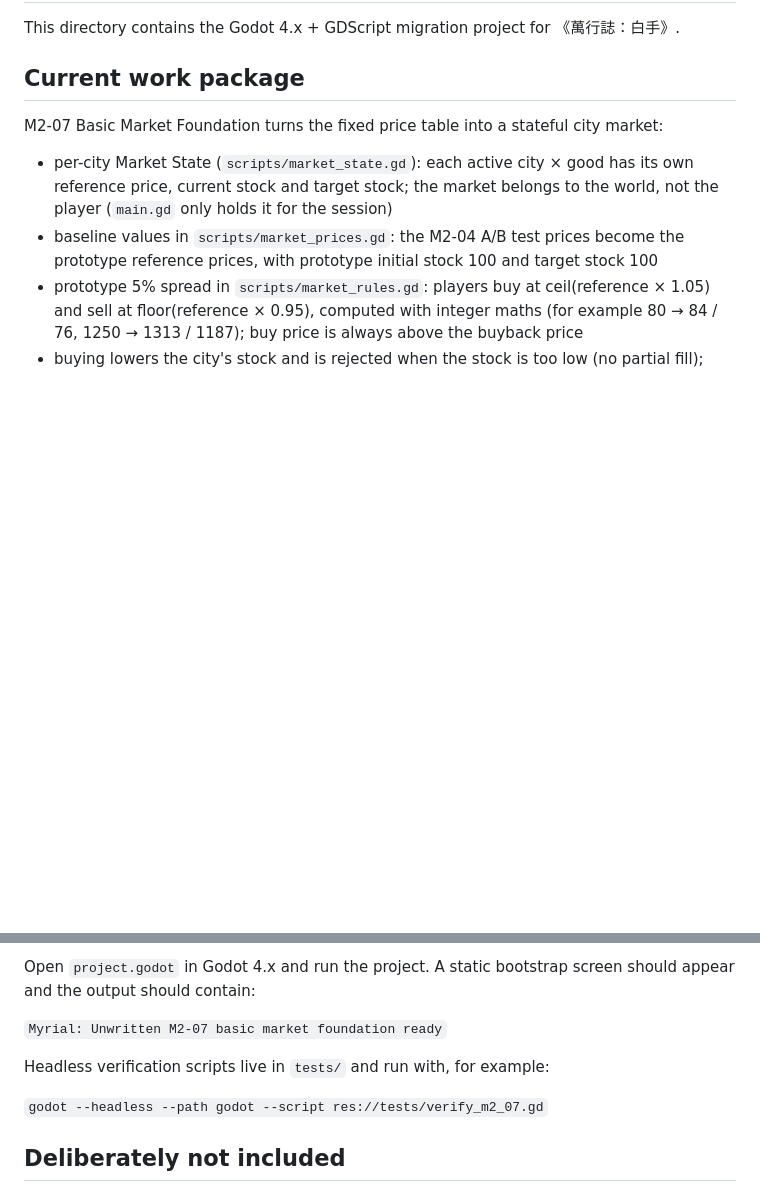
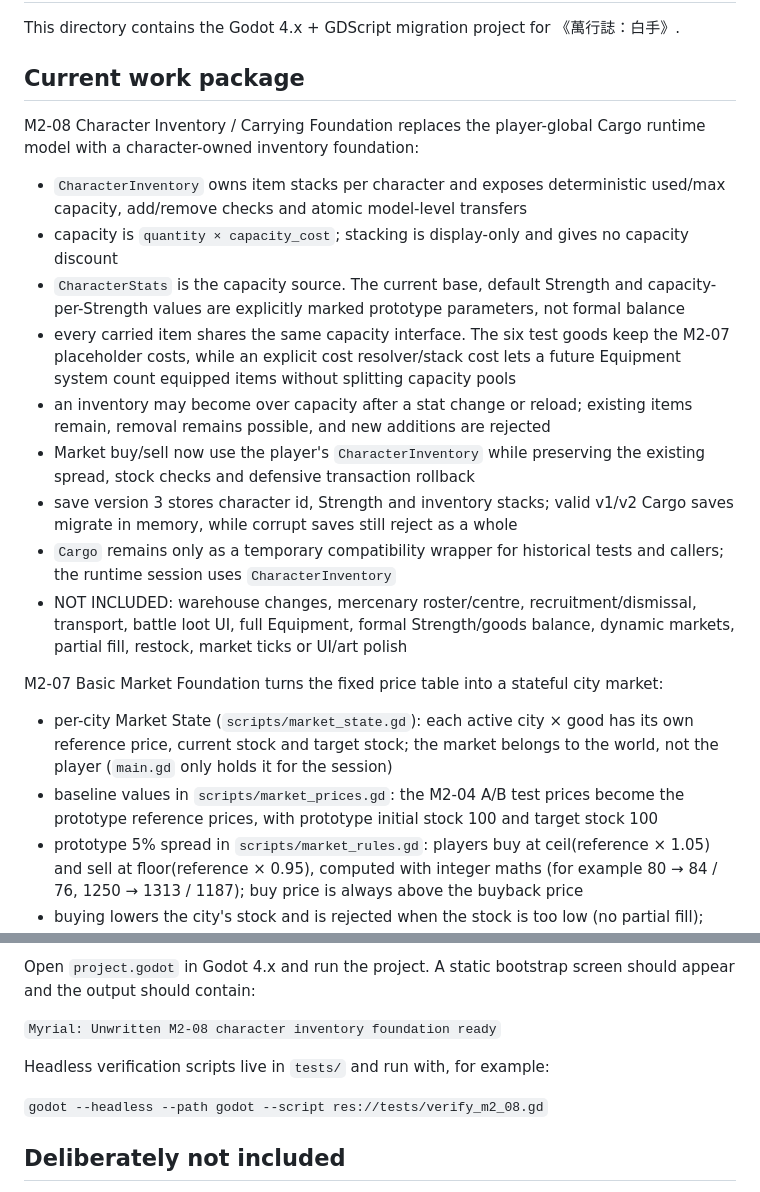
Before and after one commit to 8tdgdvs26d-netizen/project-gersang-mobile, a Markdown page: godot/README.md, 2 parts joined by grey strips. GitHub-like rendering; blank space fills up the shorter version.

Commit message:
docs(godot): document M2-08 inventory foundation

```diff
--- a/godot/README.md
+++ b/godot/README.md
@@ -4,6 +4,31 @@ This directory contains the Godot 4.x + GDScript migration project for
 《萬行誌：白手》.
 
 ## Current work package
+
+M2-08 Character Inventory / Carrying Foundation replaces the player-global
+Cargo runtime model with a character-owned inventory foundation:
+
+- `CharacterInventory` owns item stacks per character and exposes deterministic
+  used/max capacity, add/remove checks and atomic model-level transfers
+- capacity is `quantity × capacity_cost`; stacking is display-only and gives no
+  capacity discount
+- `CharacterStats` is the capacity source. The current base, default Strength and
+  capacity-per-Strength values are explicitly marked prototype parameters, not
+  formal balance
+- every carried item shares the same capacity interface. The six test goods keep
+  the M2-07 placeholder costs, while an explicit cost resolver/stack cost lets a
+  future Equipment system count equipped items without splitting capacity pools
+- an inventory may become over capacity after a stat change or reload; existing
+  items remain, removal remains possible, and new additions are rejected
+- Market buy/sell now use the player's `CharacterInventory` while preserving the
+  existing spread, stock checks and defensive transaction rollback
+- save version 3 stores character id, Strength and inventory stacks; valid v1/v2
+  Cargo saves migrate in memory, while corrupt saves still reject as a whole
+- `Cargo` remains only as a temporary compatibility wrapper for historical tests
+  and callers; the runtime session uses `CharacterInventory`
+- NOT INCLUDED: warehouse changes, mercenary roster/centre, recruitment/dismissal,
+  transport, battle loot UI, full Equipment, formal Strength/goods balance,
+  dynamic markets, partial fill, restock, market ticks or UI/art polish
 
 M2-07 Basic Market Foundation turns the fixed price table into a stateful city market:
 
@@ -159,11 +184,11 @@ Earlier accepted foundations:
 Open `project.godot` in Godot 4.x and run the project. A static bootstrap screen
 should appear and the output should contain:
 
-`Myrial: Unwritten M2-07 basic market foundation ready`
+`Myrial: Unwritten M2-08 character inventory foundation ready`
 
 Headless verification scripts live in `tests/` and run with, for example:
 
-`godot --headless --path godot --script res://tests/verify_m2_07.gd`
+`godot --headless --path godot --script res://tests/verify_m2_08.gd`
 
 ## Deliberately not included
 
```
